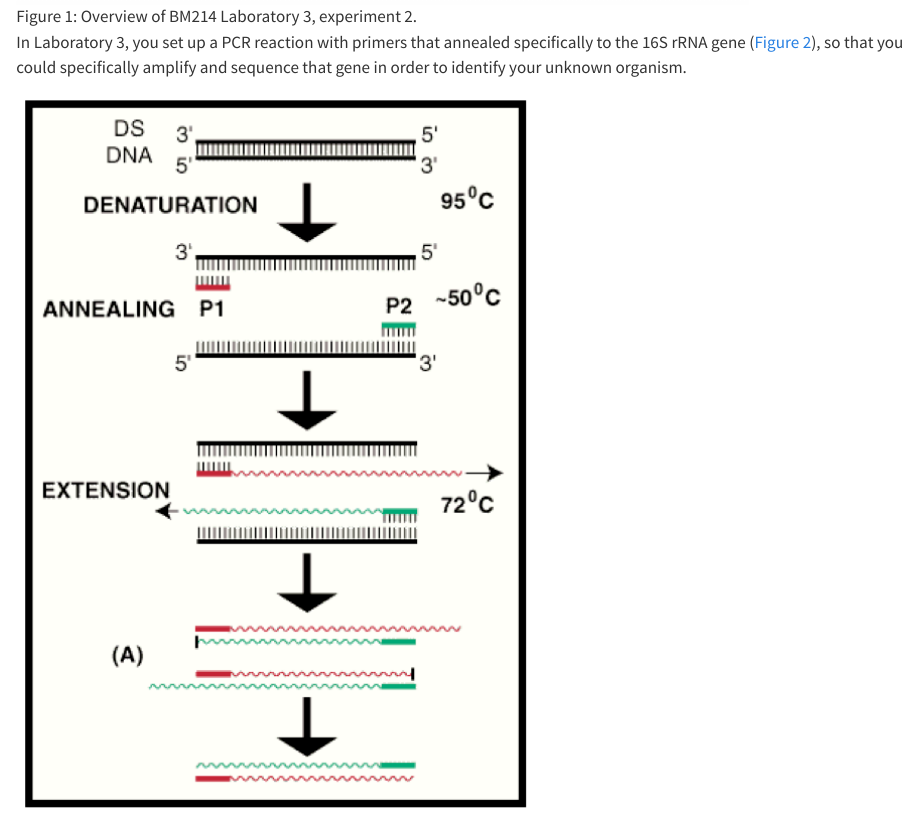
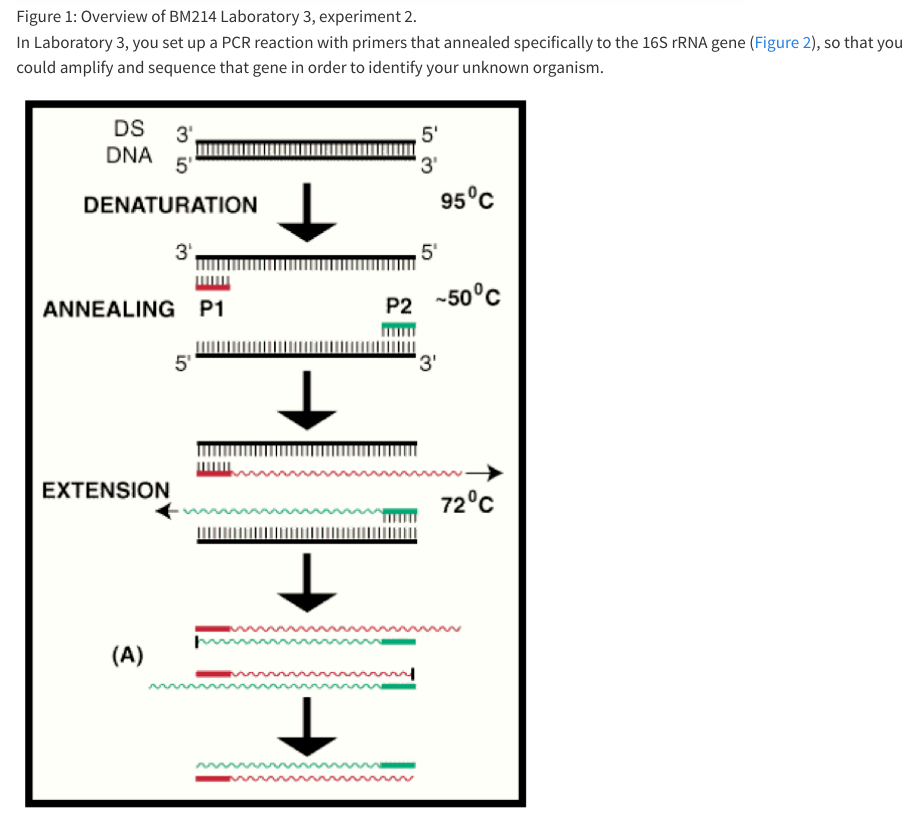
Before and after one commit to sipbs-compbiol/BM214-Workshop-3, a Quarto document (part-01_16s.qmd): the page in a window 1100 px wide, from 440 px down. Rendered offline with R 4.5, knitr and Pandoc in place of Quarto, with nearby package versions.

Commit message:
tidy text in part 1 intro

```diff
--- a/part-01_16s.qmd
+++ b/part-01_16s.qmd
@@ -8,7 +8,7 @@ As part of BM214 Laboratories 1 and 2 (@fig-expt-2), you:
 
 ![Overview of BM214 Laboratory 3, experiment 2.](assets/images/experiment-2.png){#fig-expt-2 width="80%"}
 
-In Laboratory 3, you set up a PCR reaction with primers that annealed specifically to the 16S rRNA gene (@fig-pcr), so that you could specifically amplify and sequence that gene in order to identify your unknown organism.
+In Laboratory 3, you set up a PCR reaction with primers that annealed specifically to the 16S rRNA gene (@fig-pcr), so that you could amplify and sequence that gene in order to identify your unknown organism.
 
 ![Schematic of 16S PCR amplification](assets/images/16s-amplification.png){#fig-pcr}
 
```
